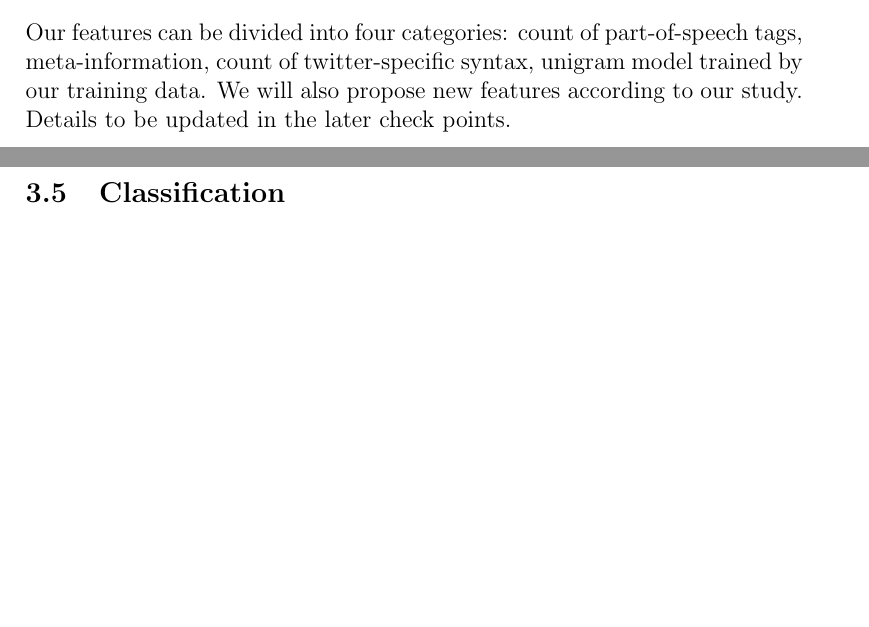
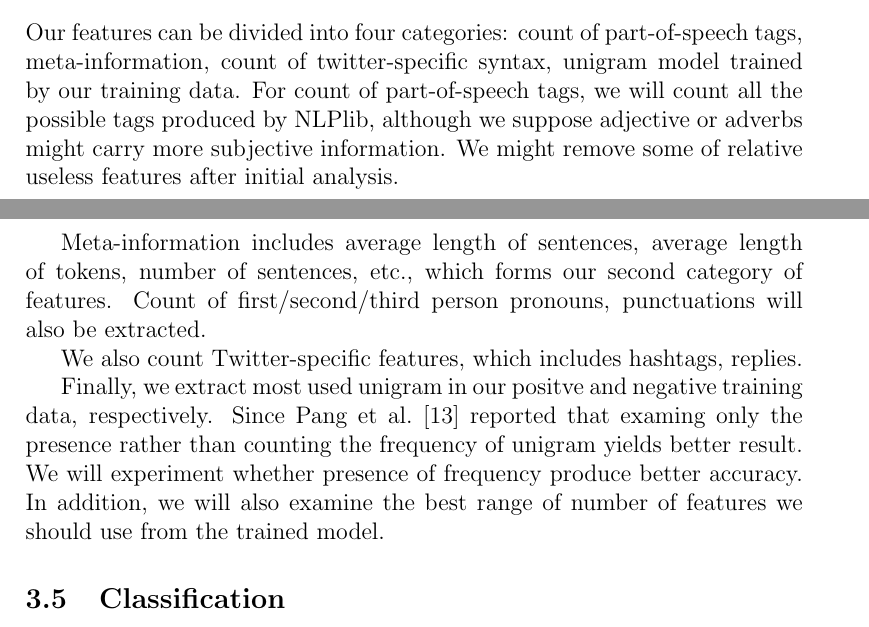
Before and after one commit to clwen/twt-stock, a LaTeX document (docs/twt_stock_doc.tex): two parts of pages 7 and 8 of 10 before the commit and two parts of pages 7 and 8 of 11 after it, joined at a grey line, cut so that both start at the same text, the shorter picture padded with empty space. Compiled offline with pdfLaTeX.

Commit message:
completed feature extraction

```diff
--- a/docs/twt_stock_doc.tex
+++ b/docs/twt_stock_doc.tex
@@ -107,7 +107,13 @@ Additionally, we will also use the JDPA \cite{JDPA}, which is an annually annota
 For data normalization, we asuume URLs and Twitter-specific features might good features while classifying tweets, we replace all urls to 'URL', hashtag to 'HASHTAG' and reply to 'REPLY'. Afterwards we do tokenization so that each token, including punctuations are splitted by space. Finally, we conduct part-of-speech tagging using NLPlib \cite{NLPlib} by Mark Watson and Jason Wiener.
 
 \subsection{Feature Extraction}\label{feature-extraction}
-Our features can be divided into four categories: count of part-of-speech tags, meta-information, count of twitter-specific syntax, unigram model trained by our training data. We will also propose new features according to our study. Details to be updated in the later check points.
+Our features can be divided into four categories: count of part-of-speech tags, meta-information, count of twitter-specific syntax, unigram model trained by our training data. For count of part-of-speech tags, we will count all the possible tags produced by NLPlib, although we suppose adjective or adverbs might carry more subjective information. We might remove some of relative useless features after initial analysis.
+
+Meta-information includes average length of sentences, average length of tokens, number of sentences, etc., which forms our second category of features. Count of first/second/third person pronouns, punctuations will also be extracted.
+
+We also count Twitter-specific features, which includes hashtags, replies.
+
+Finally, we extract most used unigram in our positve and negative training data, respectively. Since Pang \etal~\cite{Pang:02} reported that examing only the presence rather than counting the frequency of unigram yields better result. We will experiment whether presence of frequency produce better accuracy. In addition, we will also examine the best range of number of features we should use from the trained model.
 
 \subsection{Classification}\label{classification}
 For classification, as Pak \etal~\cite{Pak:10} reported, multinominal Naive Bayes classifier yields the best result, we will use it as a start point.
```
Also changed, not shown: docs/reference.bib (+1 -1 lines).
